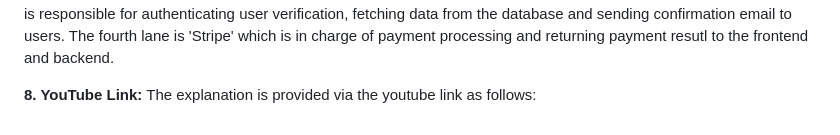
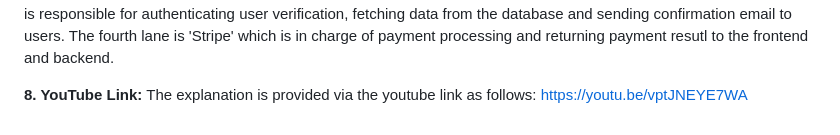
Before and after one commit to DS-0277/My-DS-Coding, a Markdown page: Spring 2026/Assignment - Creating and Presenting Multiple Flow Charts - AD400 (Week 4)/README.md, the part around the change. GitHub-like rendering.

Commit message:
Update README with YouTube link for explanation

```diff
--- a/Spring 2026/Assignment - Creating and Presenting Multiple Flow Charts - AD400 (Week 4)/README.md
+++ b/Spring 2026/Assignment - Creating and Presenting Multiple Flow Charts - AD400 (Week 4)/README.md
@@ -15,4 +15,4 @@
 
 **7. Swimlane Flow Chart - Checkout Responsibilities:** This flow chart visualizes responsibilities between different individuals and in this case into 4 various lanes. The first lane shall be the 'Customer' where such user is dealing with various activties such as browsing products, adding items to cart, reviewing order, filling payment information and receiving confirmation email. The second lane is 'React Frontend' where frontend is responsible for displaying component, validating form inputs and showing order summary. The third lane is 'Supabase Backend' as the Supabase is responsible for authenticating user verification, fetching data from the database and sending confirmation email to users. The fourth lane is 'Stripe' which is in charge of payment processing and returning payment resutl to the frontend and backend.
 
-**8. YouTube Link:** The explanation is provided via the youtube link as follows:
+**8. YouTube Link:** The explanation is provided via the youtube link as follows: https://youtu.be/vptJNEYE7WA
```
